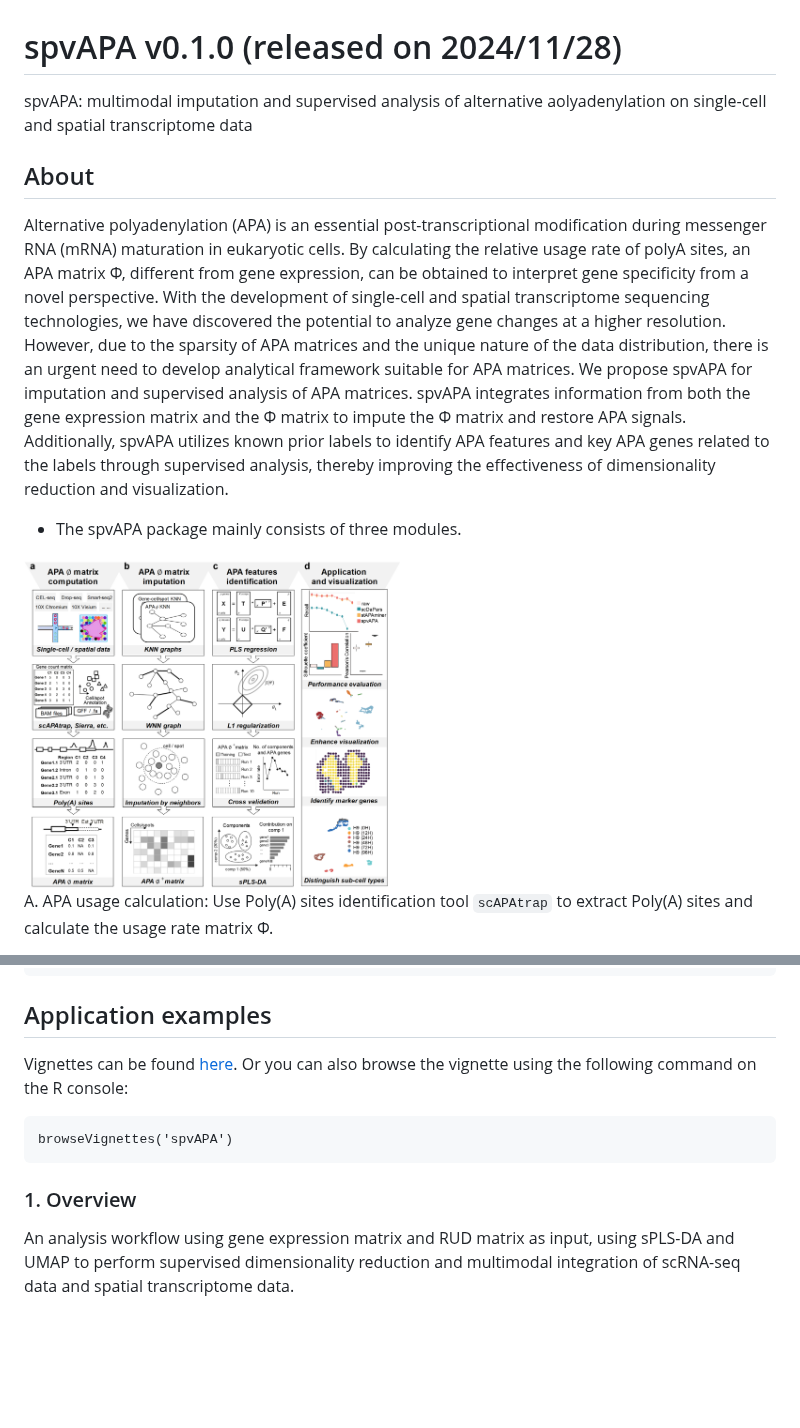
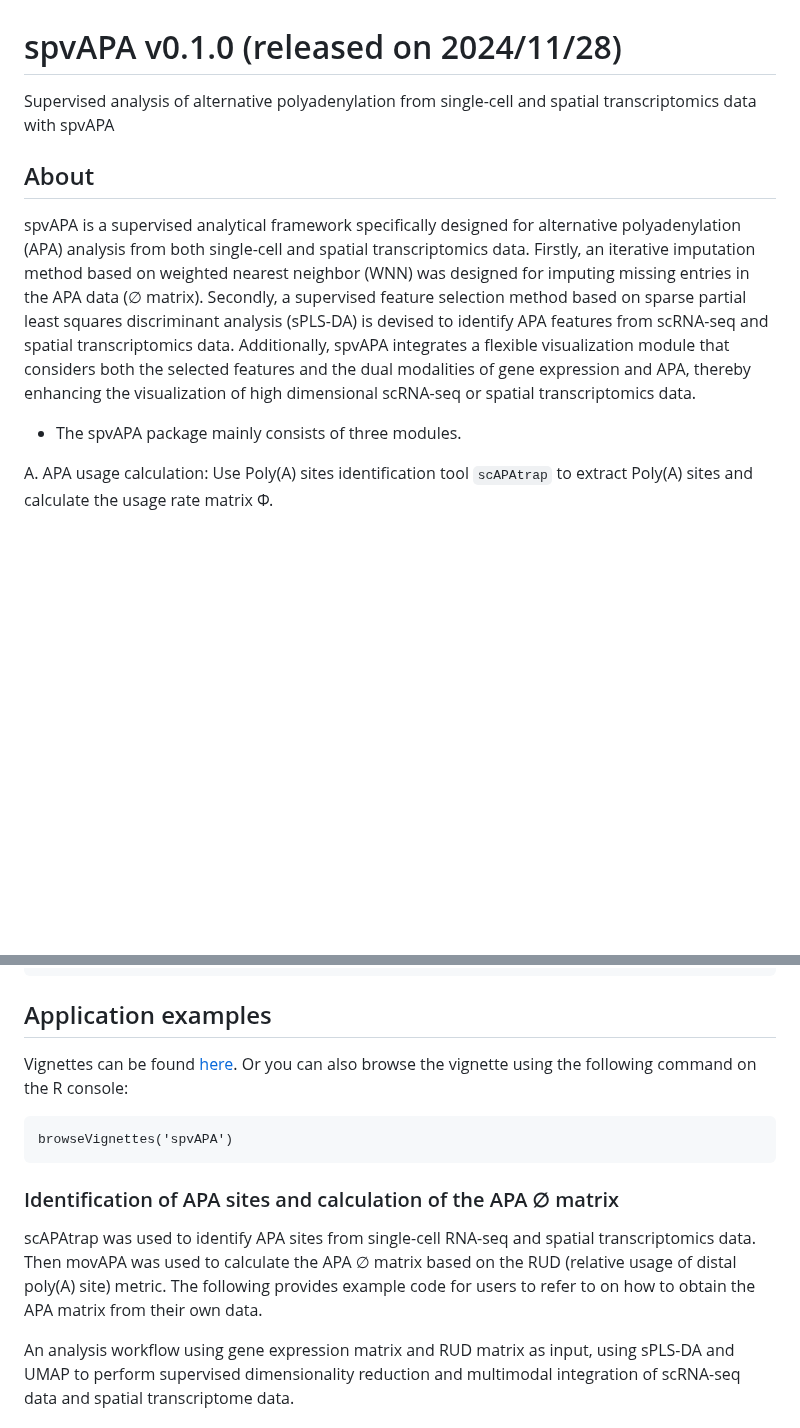
Before and after one commit to BMILAB/spvAPA, a Markdown page: README.md, 2 parts joined by grey strips. Drawn GitHub-style; blank space fills up the shorter version.

````diff
--- a/README.md
+++ b/README.md
@@ -1,12 +1,10 @@
 # spvAPA v0.1.0 (released on 2024/11/28)
-spvAPA: multimodal imputation and supervised analysis of alternative aolyadenylation on single-cell and spatial transcriptome data
+Supervised analysis of alternative polyadenylation from single-cell and spatial transcriptomics data with spvAPA
 
 ## About
-Alternative polyadenylation (APA) is an essential post-transcriptional modification during messenger RNA (mRNA) maturation in eukaryotic cells. By calculating the relative usage rate of polyA sites, an APA matrix Φ, different from gene expression, can be obtained to interpret gene specificity from a novel perspective. With the development of single-cell and spatial transcriptome sequencing technologies, we have discovered the potential to analyze gene changes at a higher resolution. However, due to the sparsity of APA matrices and the unique nature of the data distribution, there is an urgent need to develop analytical framework suitable for APA matrices. We propose spvAPA for imputation and supervised analysis of APA matrices. spvAPA integrates information from both the gene expression matrix and the Φ matrix to impute the Φ matrix and restore APA signals. Additionally, spvAPA utilizes known prior labels to identify APA features and key APA genes related to the labels through supervised analysis, thereby improving the effectiveness of dimensionality reduction and visualization.
+spvAPA is a supervised analytical framework specifically designed for alternative polyadenylation (APA) analysis from both single-cell and spatial transcriptomics data. Firstly, an iterative imputation method based on weighted nearest neighbor (WNN) was designed for imputing missing entries in the APA data (∅ matrix). Secondly, a supervised feature selection method based on sparse partial least squares discriminant analysis (sPLS-DA) is devised to identify APA features from scRNA-seq and spatial transcriptomics data. Additionally, spvAPA integrates a flexible visualization module that considers both the selected features and the dual modalities of gene expression and APA, thereby enhancing the visualization of high dimensional scRNA-seq or spatial transcriptomics data.
 
 * The spvAPA package mainly consists of three modules.
-
-<img src="img/Overview.png" width="50%" />
 
 A. APA usage calculation: Use Poly(A) sites identification tool `scAPAtrap` to extract Poly(A) sites and calculate the usage rate matrix Φ.
 
@@ -41,7 +39,11 @@ Vignettes can be found [here](...). Or you can also browse the vignette using th
 browseVignettes('spvAPA')
 ```
 
-### 1. Overview
+### Identification of APA sites and calculation of the APA ∅ matrix
+
+scAPAtrap was used to identify APA sites from single-cell RNA-seq and spatial transcriptomics data. Then movAPA was used to calculate the APA ∅ matrix based on the RUD (relative usage of distal poly(A) site) metric.
+The following provides example code for users to refer to on how to obtain the APA matrix from their own data.
+
 
 An analysis workflow using gene expression matrix and RUD matrix as input, using sPLS-DA and UMAP to perform supervised dimensionality reduction and multimodal integration of scRNA-seq data and spatial transcriptome data.
 
````
Also changed, not shown: other parts of README.md (+1 -1 lines).
